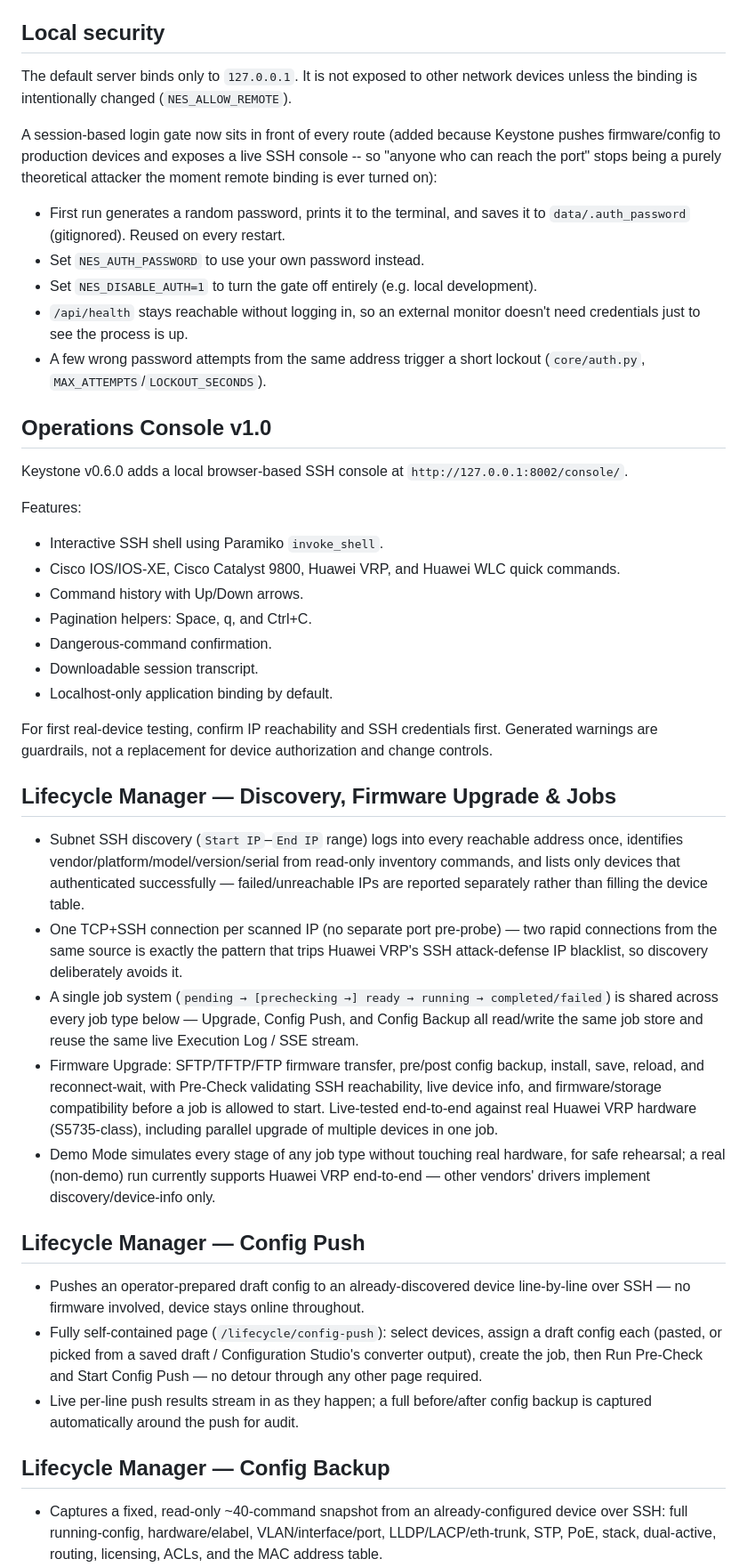
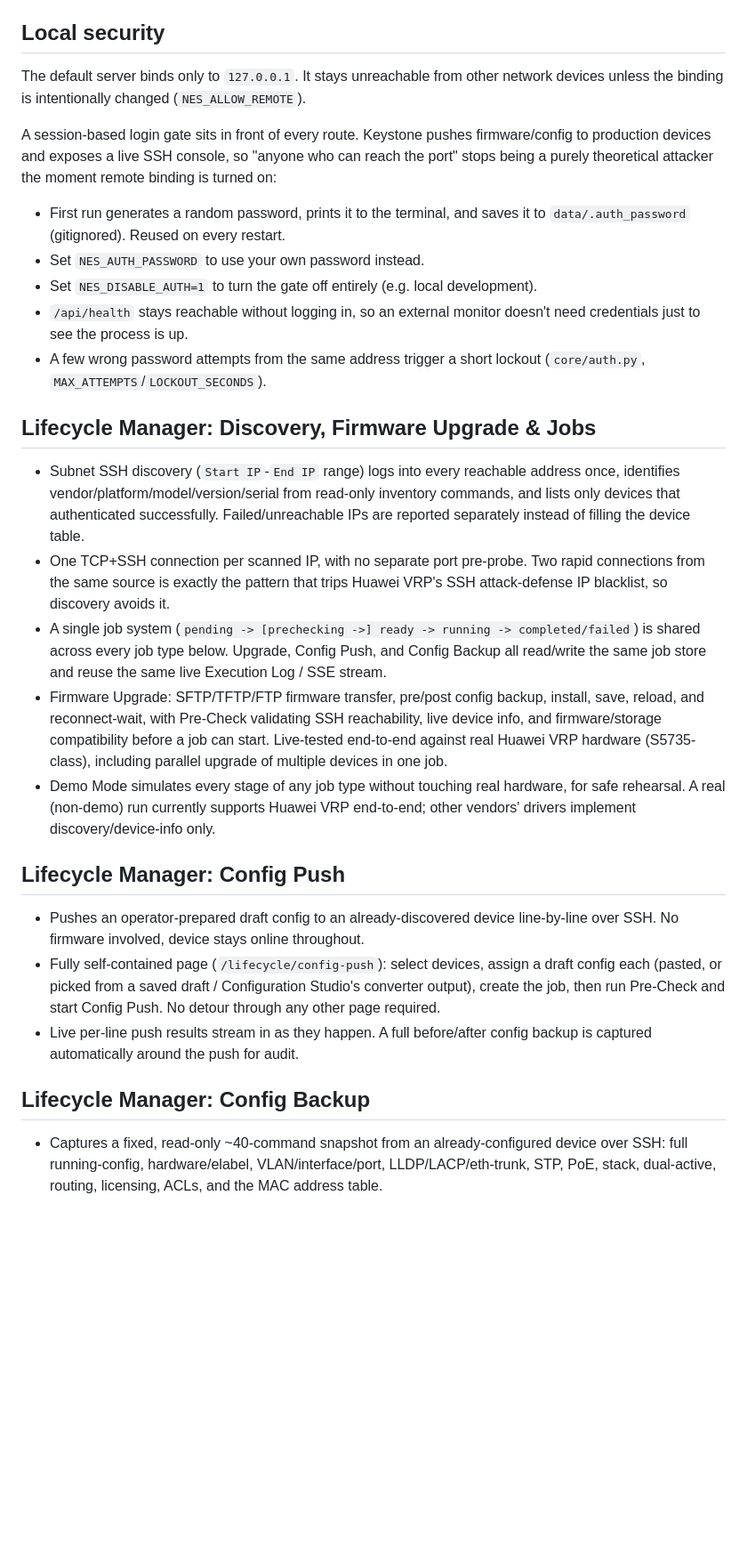
Before and after one commit to Crawling-Bil/Keystone, a Markdown page: README.md, the part around one of its changes. Shown at 89% size. Drawn GitHub-style; blank space fills up the shorter version.

```diff
--- a/README.md
+++ b/README.md
@@ -97,44 +79,29 @@ Run `setup_windows.bat` once, then run `start_windows.bat`.
 
 ## Local security
 
-The default server binds only to `127.0.0.1`. It is not exposed to other network devices unless the binding is intentionally changed (`NES_ALLOW_REMOTE`).
+The default server binds only to `127.0.0.1`. It stays unreachable from other network devices unless the binding is intentionally changed (`NES_ALLOW_REMOTE`).
 
-A session-based login gate now sits in front of every route (added because Keystone pushes firmware/config to production devices and exposes a live SSH console -- so "anyone who can reach the port" stops being a purely theoretical attacker the moment remote binding is ever turned on):
+A session-based login gate sits in front of every route. Keystone pushes firmware/config to production devices and exposes a live SSH console, so "anyone who can reach the port" stops being a purely theoretical attacker the moment remote binding is turned on:
 - First run generates a random password, prints it to the terminal, and saves it to `data/.auth_password` (gitignored). Reused on every restart.
 - Set `NES_AUTH_PASSWORD` to use your own password instead.
 - Set `NES_DISABLE_AUTH=1` to turn the gate off entirely (e.g. local development).
 - `/api/health` stays reachable without logging in, so an external monitor doesn't need credentials just to see the process is up.
 - A few wrong password attempts from the same address trigger a short lockout (`core/auth.py`, `MAX_ATTEMPTS`/`LOCKOUT_SECONDS`).
 
-## Operations Console v1.0
+## Lifecycle Manager: Discovery, Firmware Upgrade & Jobs
 
-Keystone v0.6.0 adds a local browser-based SSH console at `http://127.0.0.1:8002/console/`.
+- Subnet SSH discovery (`Start IP`-`End IP` range) logs into every reachable address once, identifies vendor/platform/model/version/serial from read-only inventory commands, and lists only devices that authenticated successfully. Failed/unreachable IPs are reported separately instead of filling the device table.
+- One TCP+SSH connection per scanned IP, with no separate port pre-probe. Two rapid connections from the same source is exactly the pattern that trips Huawei VRP's SSH attack-defense IP blacklist, so discovery avoids it.
+- A single job system (`pending -> [prechecking ->] ready -> running -> completed/failed`) is shared across every job type below. Upgrade, Config Push, and Config Backup all read/write the same job store and reuse the same live Execution Log / SSE stream.
+- Firmware Upgrade: SFTP/TFTP/FTP firmware transfer, pre/post config backup, install, save, reload, and reconnect-wait, with Pre-Check validating SSH reachability, live device info, and firmware/storage compatibility before a job can start. Live-tested end-to-end against real Huawei VRP hardware (S5735-class), including parallel upgrade of multiple devices in one job.
+- Demo Mode simulates every stage of any job type without touching real hardware, for safe rehearsal. A real (non-demo) run currently supports Huawei VRP end-to-end; other vendors' drivers implement discovery/device-info only.
 
-Features:
-- Interactive SSH shell using Paramiko `invoke_shell`.
-- Cisco IOS/IOS-XE, Cisco Catalyst 9800, Huawei VRP, and Huawei WLC quick commands.
-- Command history with Up/Down arrows.
-- Pagination helpers: Space, q, and Ctrl+C.
-- Dangerous-command confirmation.
-- Downloadable session transcript.
-- Localhost-only application binding by default.
+## Lifecycle Manager: Config Push
 
-For first real-device testing, confirm IP reachability and SSH credentials first. Generated warnings are guardrails, not a replacement for device authorization and change controls.
+- Pushes an operator-prepared draft config to an already-discovered device line-by-line over SSH. No firmware involved, device stays online throughout.
+- Fully self-contained page (`/lifecycle/config-push`): select devices, assign a draft config each (pasted, or picked from a saved draft / Configuration Studio's converter output), create the job, then run Pre-Check and start Config Push. No detour through any other page required.
+- Live per-line push results stream in as they happen. A full before/after config backup is captured automatically around the push for audit.
 
-## Lifecycle Manager — Discovery, Firmware Upgrade & Jobs
-
-- Subnet SSH discovery (`Start IP`–`End IP` range) logs into every reachable address once, identifies vendor/platform/model/version/serial from read-only inventory commands, and lists only devices that authenticated successfully — failed/unreachable IPs are reported separately rather than filling the device table.
-- One TCP+SSH connection per scanned IP (no separate port pre-probe) — two rapid connections from the same source is exactly the pattern that trips Huawei VRP's SSH attack-defense IP blacklist, so discovery deliberately avoids it.
-- A single job system (`pending → [prechecking →] ready → running → completed/failed`) is shared across every job type below — Upgrade, Config Push, and Config Backup all read/write the same job store and reuse the same live Execution Log / SSE stream.
-- Firmware Upgrade: SFTP/TFTP/FTP firmware transfer, pre/post config backup, install, save, reload, and reconnect-wait, with Pre-Check validating SSH reachability, live device info, and firmware/storage compatibility before a job is allowed to start. Live-tested end-to-end against real Huawei VRP hardware (S5735-class), including parallel upgrade of multiple devices in one job.
-- Demo Mode simulates every stage of any job type without touching real hardware, for safe rehearsal; a real (non-demo) run currently supports Huawei VRP end-to-end — other vendors' drivers implement discovery/device-info only.
-
-## Lifecycle Manager — Config Push
-
-- Pushes an operator-prepared draft config to an already-discovered device line-by-line over SSH — no firmware involved, device stays online throughout.
-- Fully self-contained page (`/lifecycle/config-push`): select devices, assign a draft config each (pasted, or picked from a saved draft / Configuration Studio's converter output), create the job, then Run Pre-Check and Start Config Push — no detour through any other page required.
-- Live per-line push results stream in as they happen; a full before/after config backup is captured automatically around the push for audit.
-
-## Lifecycle Manager — Config Backup
+## Lifecycle Manager: Config Backup
 
 - Captures a fixed, read-only ~40-command snapshot from an already-configured device over SSH: full running-config, hardware/elabel, VLAN/interface/port, LLDP/LACP/eth-trunk, STP, PoE, stack, dual-active, routing, licensing, ACLs, and the MAC address table.
```
Also changed, not shown: other parts of README.md (+32 -50 lines).
